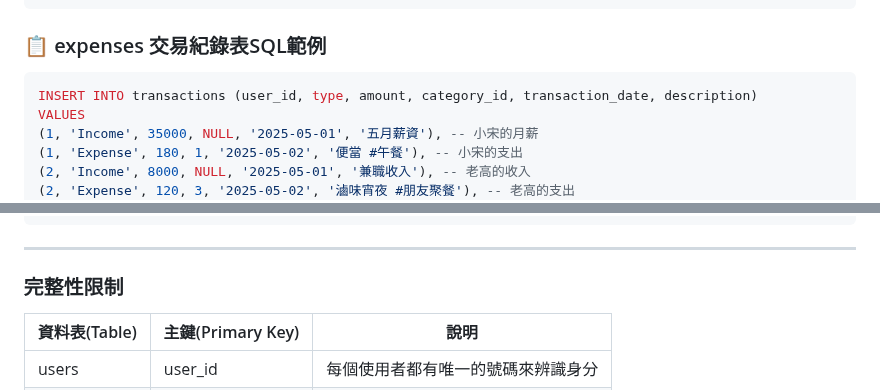
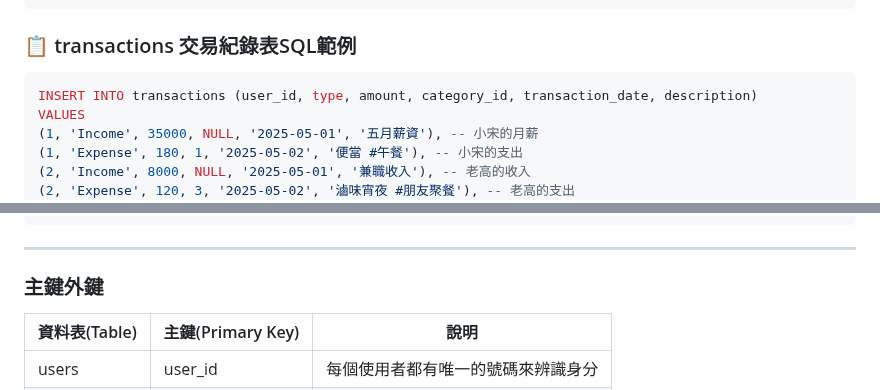
Before and after one commit to joshu0601/Database-G04, a Markdown page: README.md, 2 parts joined by grey strips. Drawn GitHub-style.

````diff
--- a/README.md
+++ b/README.md
@@ -132,7 +155,7 @@ CREATE TABLE transactions (
     FOREIGN KEY (category_id) REFERENCES categories(category_id)
 );
 ```
-### 📋 expenses 交易紀錄表SQL範例
+### 📋 transactions 交易紀錄表SQL範例
 ```sql
 INSERT INTO transactions (user_id, type, amount, category_id, transaction_date, description)
 VALUES
@@ -221,7 +256,7 @@ INSERT INTO saving_goals (user_id, name, target_amount, start_date, end_date) VA
 (4, '退休儲蓄目標', 1000000, '2025-01-01', '2035-01-01');
 ```
 ---
-### 完整性限制
+### 主鍵外鍵
 | 資料表(Table)      |     主鍵(Primary Key)    |                  說明                 |
 |-------------|------------|-----------------------------------------------------------|
 | users       | user_id    |                  每個使用者都有唯一的號碼來辨識身分          |
````
Also changed, not shown: other parts of README.md (+36 -1 lines).
